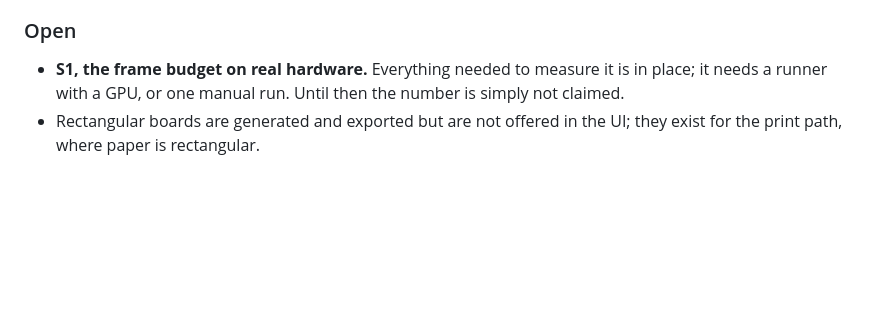
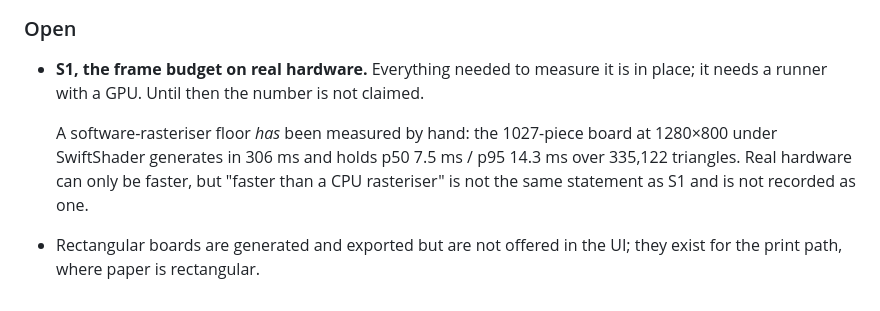
Before and after one commit to rpCal/hex-puzzle-generator, a Markdown page: docs/SPEC.md, the part around the change. GitHub-like rendering; blank space fills up the shorter version.

```diff
--- a/docs/SPEC.md
+++ b/docs/SPEC.md
@@ -436,6 +436,11 @@ upload artifact, `actions/deploy-pages`. Requires flipping the repo's Pages `bui
 ### Open
 
 - **S1, the frame budget on real hardware.** Everything needed to measure it is in place; it needs a
-  runner with a GPU, or one manual run. Until then the number is simply not claimed.
+  runner with a GPU. Until then the number is not claimed.
+
+  A software-rasteriser floor *has* been measured by hand: the 1027-piece board at 1280×800 under
+  SwiftShader generates in 306 ms and holds p50 7.5 ms / p95 14.3 ms over 335,122 triangles. Real
+  hardware can only be faster, but "faster than a CPU rasteriser" is not the same statement as S1
+  and is not recorded as one.
 - Rectangular boards are generated and exported but are not offered in the UI; they exist for the
   print path, where paper is rectangular.
```
Also changed, not shown: README.md (+8 -1 lines).
